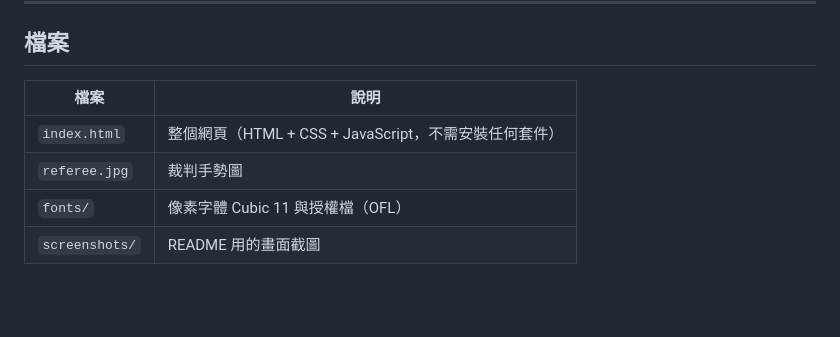
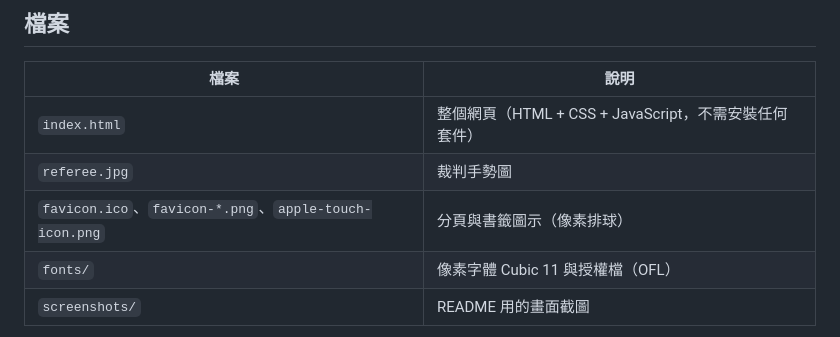
Before and after one commit to hyjessica0907/volleyball, a Markdown page: README.md, the part around the change. Drawn GitHub-style; blank space fills up the shorter version.

```diff
--- a/README.md
+++ b/README.md
@@ -81,6 +81,7 @@
 |---|---|
 | `index.html` | 整個網頁（HTML + CSS + JavaScript，不需安裝任何套件） |
 | `referee.jpg` | 裁判手勢圖 |
+| `favicon.ico`、`favicon-*.png`、`apple-touch-icon.png` | 分頁與書籤圖示（像素排球） |
 | `fonts/` | 像素字體 Cubic 11 與授權檔（OFL） |
 | `screenshots/` | README 用的畫面截圖 |
 
```
Also changed, not shown: apple-touch-icon.png (added), favicon-192.png (added), favicon-32.png (added), 2 other files.
